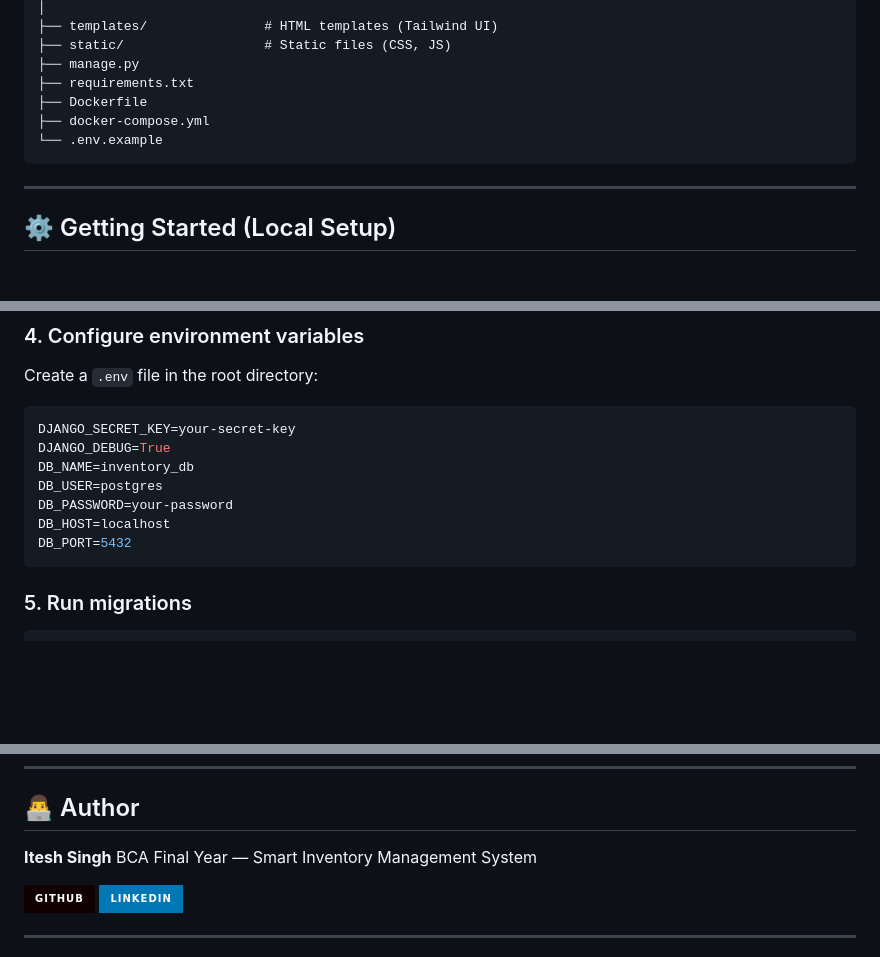
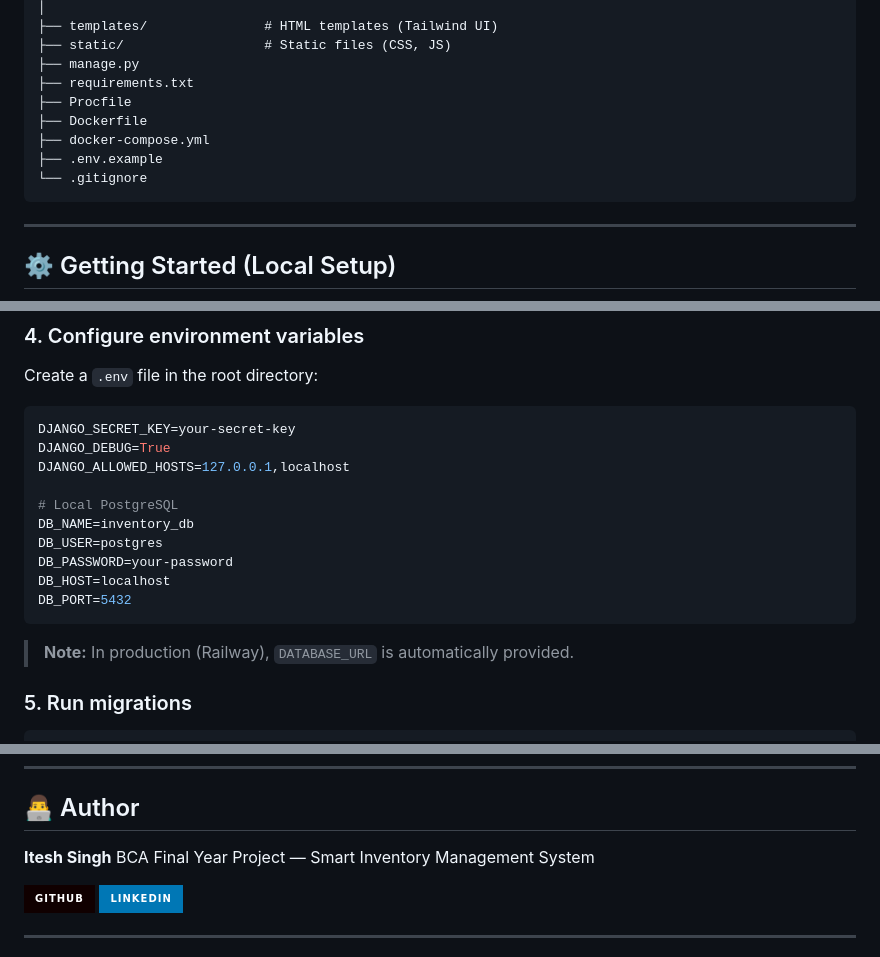
Before and after one commit to itesh-singh/smart-inventory-management-system, a Markdown page: README.md, 3 parts joined by grey strips. Rendered like a GitHub page; badges without logos; blank space fills up the shorter version.

````diff
--- a/README.md
+++ b/README.md
@@ -94,9 +109,11 @@ smart-inventory-management-system/
 ├── static/                  # Static files (CSS, JS)
 ├── manage.py
 ├── requirements.txt
+├── Procfile
 ├── Dockerfile
 ├── docker-compose.yml
-└── .env.example
+├── .env.example
+└── .gitignore
 ```
 
 ---
@@ -132,12 +149,17 @@ Create a `.env` file in the root directory:
 ```env
 DJANGO_SECRET_KEY=your-secret-key
 DJANGO_DEBUG=True
+DJANGO_ALLOWED_HOSTS=127.0.0.1,localhost
+
+# Local PostgreSQL
 DB_NAME=inventory_db
 DB_USER=postgres
 DB_PASSWORD=your-password
 DB_HOST=localhost
 DB_PORT=5432
 ```
+
+> **Note:** In production (Railway), `DATABASE_URL` is automatically provided.
 
 ### 5. Run migrations
 ```bash
@@ -286,7 +322,7 @@ http://localhost:8000/admin/
 ## 👨‍💻 Author
 
 **Itesh Singh**
-BCA Final Year — Smart Inventory Management System
+BCA Final Year Project — Smart Inventory Management System
 
 [![GitHub](https://img.shields.io/badge/GitHub-100000?style=for-the-badge&logo=github&logoColor=white)](https://github.com/itesh-singh)
 [![LinkedIn](https://img.shields.io/badge/LinkedIn-0077B5?style=for-the-badge&logo=linkedin&logoColor=white)](https://linkedin.com/in/itesh-singh-113b55323)
````
Also changed, not shown: other parts of README.md (+33 -4 lines).
